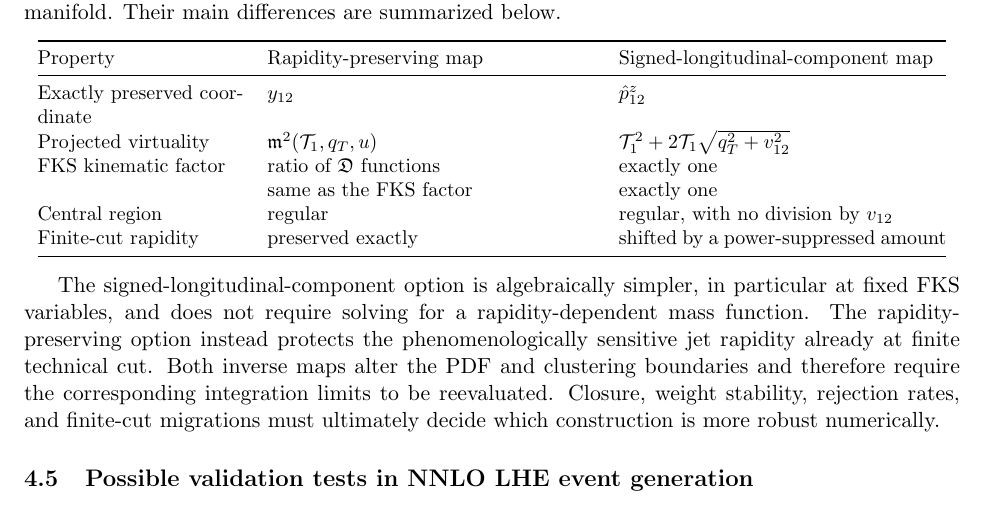
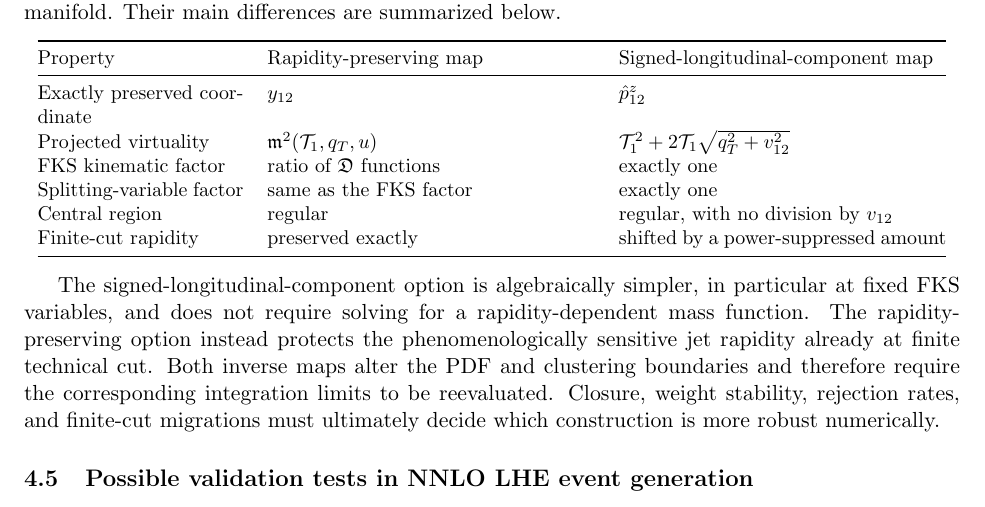
Before and after one commit to alioli/Geneva-Event-Definition, a LaTeX document (main.tex): part of page 30 of 40, cut so that both start at the same text. Compiled offline with pdfLaTeX.

Commit message:
Restore splitting-factor table label

```diff
--- a/main.tex
+++ b/main.tex
@@ -2669,7 +2669,7 @@ Projected virtuality
 FKS kinematic factor
 & ratio of $\mathfrak D$ functions
 & exactly one \\
-{}
+Splitting-variable factor
 & same as the FKS factor
 & exactly one \\
 Central region
```
